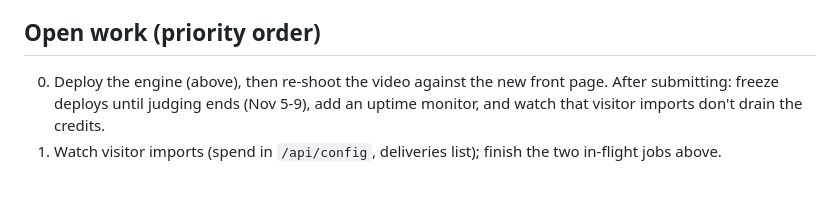
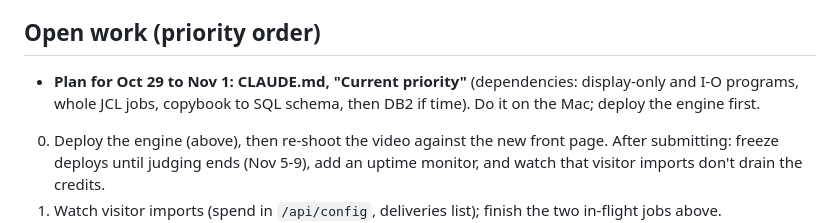
Before and after one commit to Nivetha200111/Diocle, a Markdown page: docs/HANDOFF.md, the part around the change. Drawn GitHub-style; blank space fills up the shorter version.

```diff
--- a/docs/HANDOFF.md
+++ b/docs/HANDOFF.md
@@ -123,6 +123,8 @@ convertible; EXEC SQL ones correctly refused). Good test repo for visitor import
 - Prizes: post the vertical cut on **X** right after submitting (Most Viral counts engagement until Nov 8).
 
 ## Open work (priority order)
+- **Plan for Oct 29 to Nov 1: CLAUDE.md, "Current priority"** (dependencies: display-only and I-O programs,
+  whole JCL jobs, copybook to SQL schema, then DB2 if time). Do it on the Mac; deploy the engine first.
 0. Deploy the engine (above), then re-shoot the video against the new front page. After submitting: freeze deploys
    until judging ends (Nov 5-9), add an uptime monitor, and watch that visitor imports don't drain the credits.
 1. Watch visitor imports (spend in `/api/config`, deliveries list); finish the two in-flight jobs above.
```
Also changed, not shown: CLAUDE.md (+31 -0 lines).
